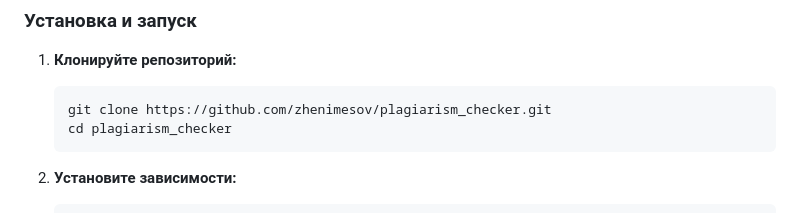
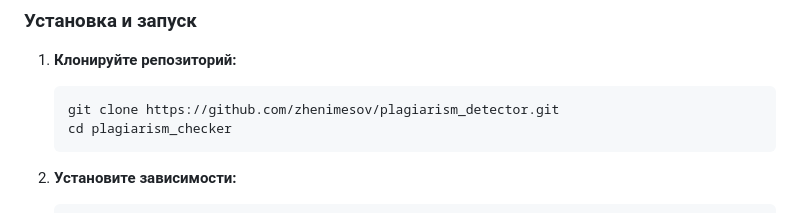
Before and after one commit to zhenimesov/Plagiarism_Detector, a Markdown page: README.md, the part around the change. Rendered like a GitHub page.

````diff
--- a/README.md
+++ b/README.md
@@ -29,7 +29,7 @@ plagiarism_checker/
 1. **Клонируйте репозиторий:**
 
    ```bash
-   git clone https://github.com/zhenimesov/plagiarism_checker.git
+   git clone https://github.com/zhenimesov/plagiarism_detector.git
    cd plagiarism_checker
    ```
 
````
